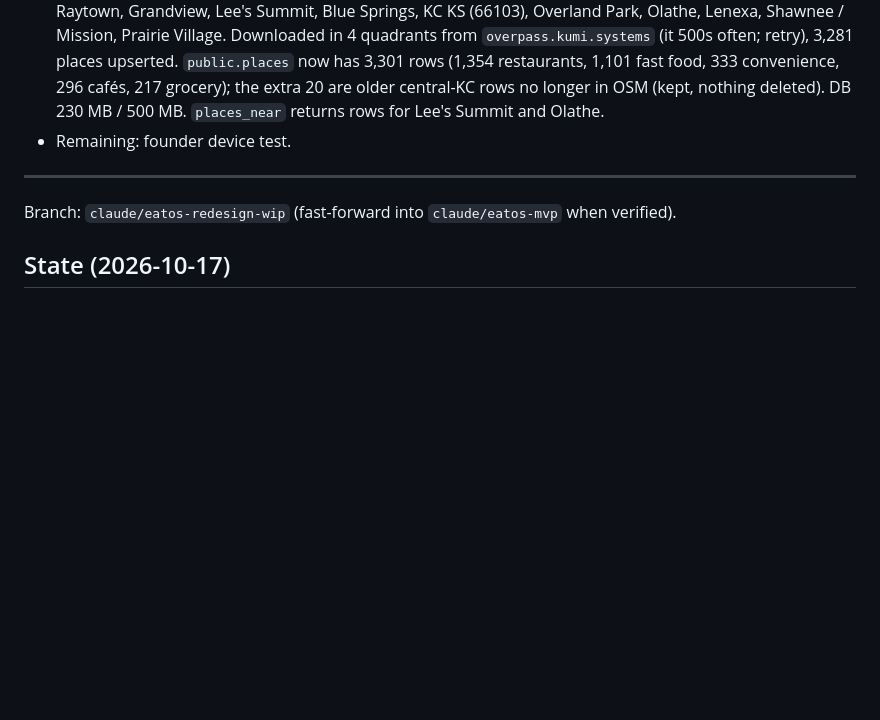
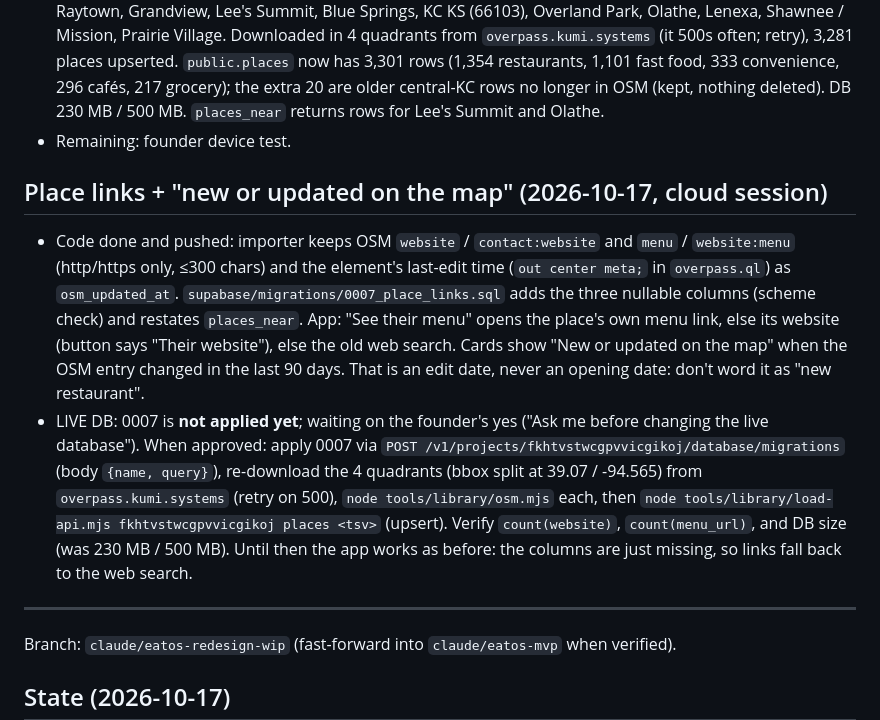
Before and after one commit to rodneyh97-ai/asset-command-center-mobile, a Markdown page: docs/NEXT_SESSION.md, the part around the change. Drawn GitHub-style; blank space fills up the shorter version.

Commit message:
Docs: place links handoff; 0007 waits on the founder's approval
Co-Authored-By: Claude Opus 5.5 <noreply@anthropic.com>
Claude-Session: https://claude.ai/code/session_01JuDn3yL4YYNMP1teRDp4SA

```diff
--- a/docs/NEXT_SESSION.md
+++ b/docs/NEXT_SESSION.md
@@ -13,6 +13,20 @@
   (1,354 restaurants, 1,101 fast food, 333 convenience, 296 cafés, 217 grocery); the extra 20 are older central-KC rows no
   longer in OSM (kept, nothing deleted). DB 230 MB / 500 MB. `places_near` returns rows for Lee's Summit and Olathe.
 - Remaining: founder device test.
+
+## Place links + "new or updated on the map" (2026-10-17, cloud session)
+- Code done and pushed: importer keeps OSM `website` / `contact:website` and `menu` / `website:menu` (http/https only,
+  ≤300 chars) and the element's last-edit time (`out center meta;` in `overpass.ql`) as `osm_updated_at`.
+  `supabase/migrations/0007_place_links.sql` adds the three nullable columns (scheme check) and restates `places_near`.
+  App: "See their menu" opens the place's own menu link, else its website (button says "Their website"), else the old
+  web search. Cards show "New or updated on the map" when the OSM entry changed in the last 90 days. That is an edit
+  date, never an opening date: don't word it as "new restaurant".
+- LIVE DB: 0007 is **not applied yet**; waiting on the founder's yes ("Ask me before changing the live database").
+  When approved: apply 0007 via `POST /v1/projects/fkhtvstwcgpvvicgikoj/database/migrations` (body `{name, query}`),
+  re-download the 4 quadrants (bbox split at 39.07 / -94.565) from `overpass.kumi.systems` (retry on 500),
+  `node tools/library/osm.mjs` each, then `node tools/library/load-api.mjs fkhtvstwcgpvvicgikoj places <tsv>` (upsert).
+  Verify `count(website)`, `count(menu_url)`, and DB size (was 230 MB / 500 MB).
+  Until then the app works as before: the columns are just missing, so links fall back to the web search.
 
 ---
 
```
